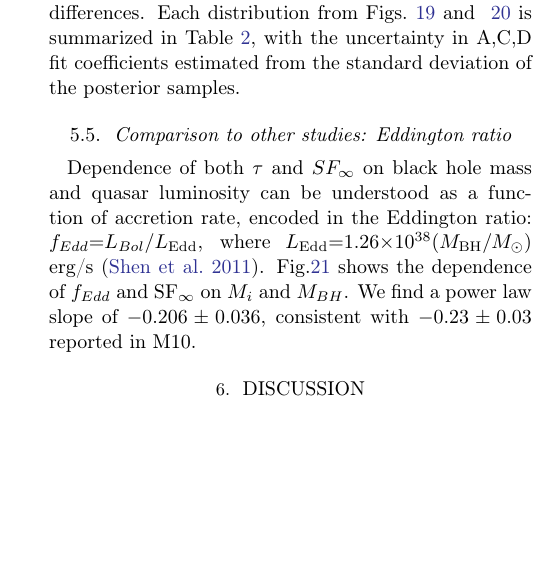
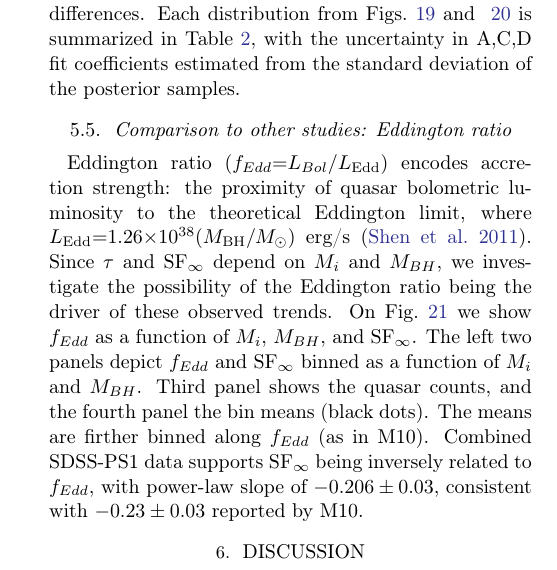
Before and after one commit to suberlak/PS1_SDSS_CRTS, a LaTeX paper (report/main.tex): part of one column of page 12 of 33, cut so that both start at the same text, the shorter picture padded with empty space. Compiled offline with pdfLaTeX.

Commit message:
edited Sec 5.5: fEdd

```diff
--- a/report/main.tex
+++ b/report/main.tex
@@ -660,8 +660,7 @@ SF$_{\infty}$ & M10, SDSS & $-0.486\pm0.012$ & $-0.479\pm0.005$ & $0.119\pm0.004
 
 \subsection{Comparison to other studies: Eddington ratio}
 
-Dependence of both $\tau$ and $SF_{\infty}$ on black hole mass and quasar luminosity can be understood as a function of accretion rate, encoded in the Eddington ratio: $f_{Edd} {=} L_{Bol}/L_{\mathrm{Edd}}$, where $L_{\mathrm{Edd}} {=} 1.26 {\times} 10^{38} (M_{\mathrm{BH}} / M_{\odot})$ erg/s \citep{shen2011}. Fig.\ref{fig:eddington_ratio} shows the dependence of $f_{Edd}$ and $\mathrm{SF}_{\infty}$ on $M_{i}$ and $M_{BH}$.  We find a power law slope of $-0.206 \pm 0.036$, consistent with  $-0.23 \pm 0.03$ reported in M10.
-
+Eddington ratio $(f_{Edd} {=} L_{Bol}/L_{\mathrm{Edd}})$ encodes accretion strength: the proximity of quasar bolometric luminosity to the theoretical Eddington limit, where $L_{\mathrm{Edd}} {=} 1.26 {\times} 10^{38} (M_{\mathrm{BH}} / M_{\odot})$ erg/s \citep{shen2011}. Since $\tau$ and $\mathrm{SF}_{\infty}$ depend on $M_{i}$ and $M_{BH}$, we investigate the possibility of the Eddington ratio being the driver of these observed trends. On Fig.~\ref{fig:eddington_ratio} we show $f_{Edd} $ as a function of $M_{i}$, $M_{BH}$, and $\mathrm{SF}_{\infty}$. The left two panels depict  $f_{Edd} $ and $\mathrm{SF}_{\infty}$ binned as a function of $M_{i}$ and $M_{BH}$. Third panel shows the quasar counts, and the fourth panel the bin means (black dots). The means are firther binned along  $f_{Edd} $ (as in M10). Combined SDSS-PS1 data supports $\mathrm{SF}_{\infty}$  being inversely related to  $f_{Edd} $, with power-law slope of $-0.206 \pm 0.03$, consistent with  $-0.23 \pm 0.03$ reported by M10.
 
 \begin{figure*} % ../code2/Trends_SFinf_Eddington_ratio.ipynb
 \epsscale{1.2}
```
Also changed, not shown: report/main.tex (2 more changed lines).
